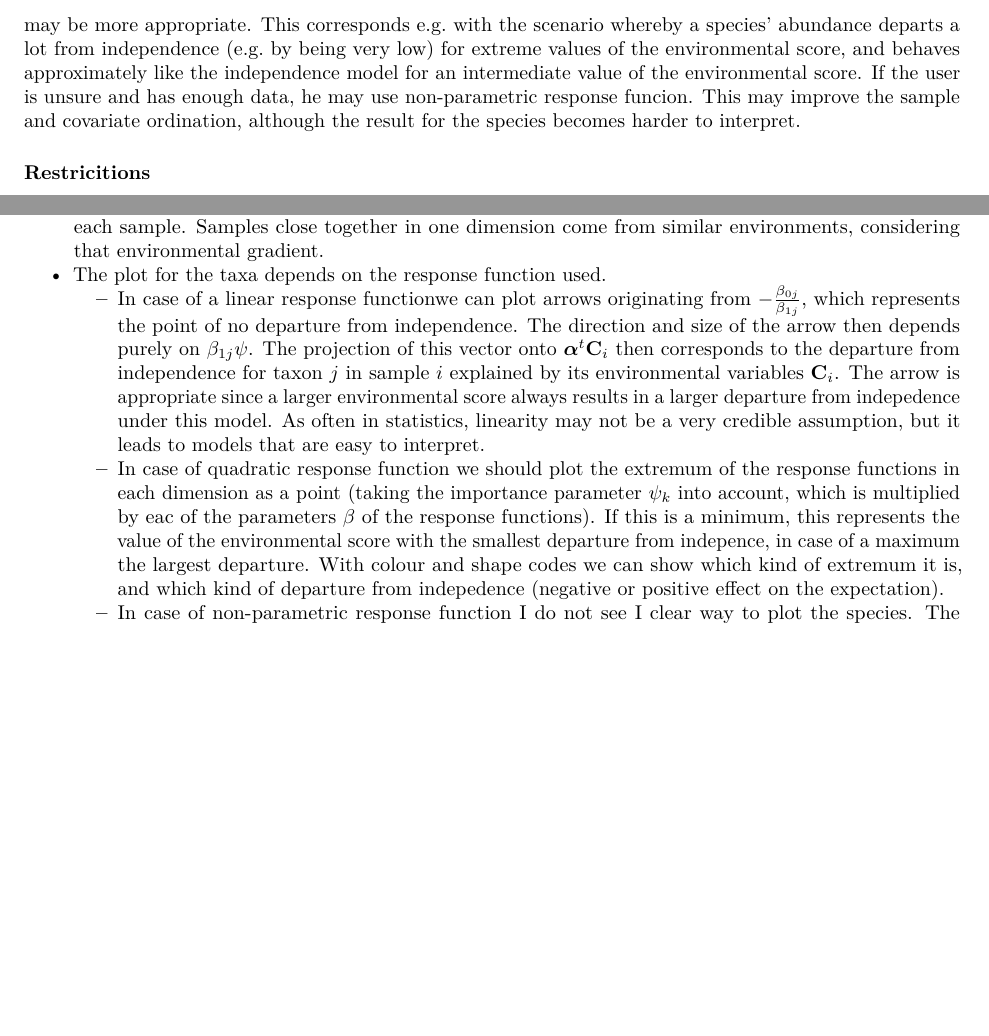
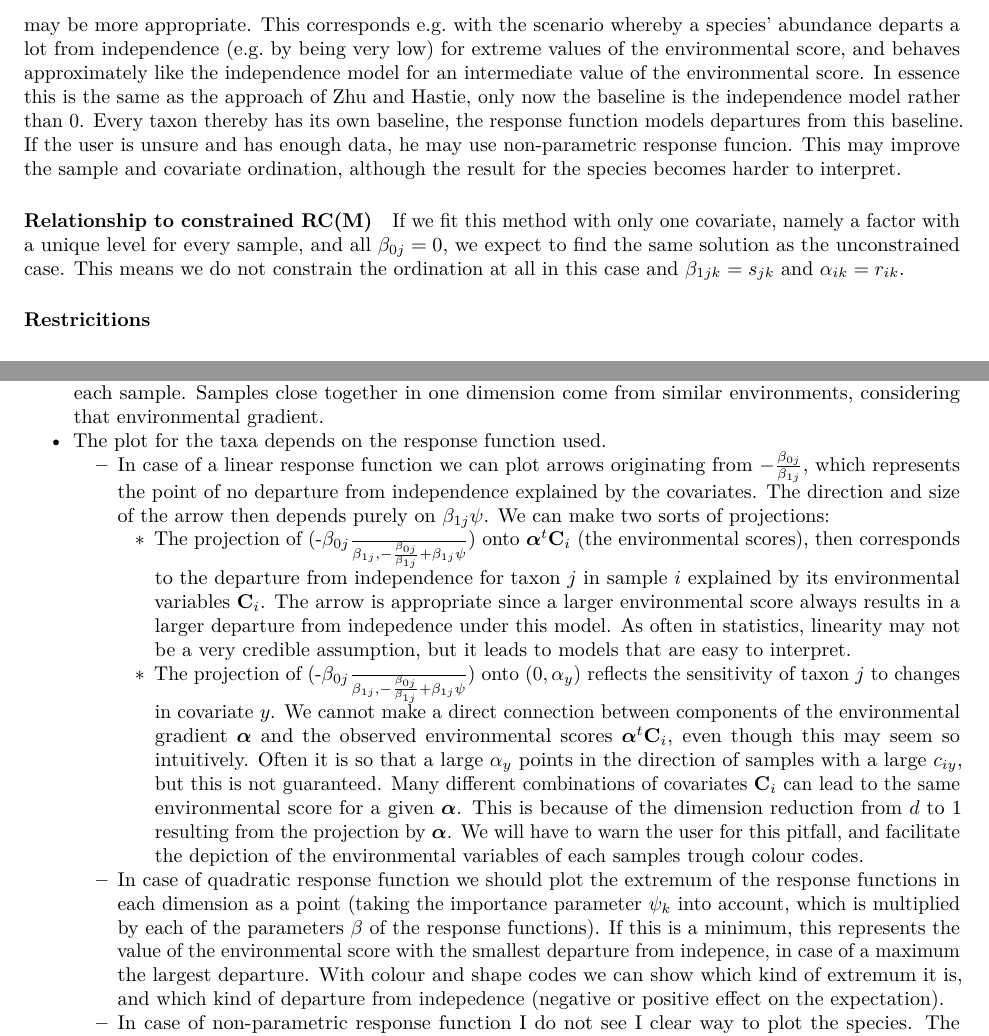
Before and after one commit to CenterForStatistics-UGent/RCM, an R Markdown document (RC(M).Rmd): two parts of pages 15 and 20 of 34 before the commit and two parts of pages 15 and 20 of 35 after it, joined at a grey line, cut so that both start at the same text, the shorter picture padded with empty space. Rendered offline with R 4.5, knitr and Pandoc, then LaTeX, with nearby package versions; a font, style sheet, LaTeX package, included part or bibliography that could not be used is replaced or left out.

Commit message:
Extended discussion of constrained triplots

```diff
--- a/RC(M).Rmd
+++ b/RC(M).Rmd
@@ -538,7 +538,11 @@ Note that the concept of a "row score" is lost here: since every taxon reacts di
 
 Note also that this differs from the response function defined by Zhu and Hastie (2005): it no longer models mean abundance but mean departure from independence.
 
-A linear response function may be most appropriate for problems with __short gradients__ i.e. whereby the difference in observed environmental variables is too short to devine more than an increase or decrease in departure from independence. Also in this case it is easy to interpret the effect of each of the environmental variables on the departure from independence. As so often in statistics, the linearity assumption may not be realistic, but renders models that are easy to interpret ("All models are wrong, but some models are useful"). For problems with __long gradients__, i.e. whereby species' departures of independence rise and drop (or drop and rise) within the score of the observed environmental scores, quadratic response functions may be more appropriate. This corresponds e.g. with the scenario whereby a species' abundance departs a lot from independence (e.g. by being very low) for extreme values of the environmental score, and behaves approximately like the independence model for an intermediate value of the environmental score. If the user is unsure and has enough data, he may use non-parametric response funcion. This may improve the sample and covariate ordination, although the result for the species becomes harder to interpret.
+A linear response function may be most appropriate for problems with __short gradients__ i.e. whereby the difference in observed environmental variables is too short to devine more than an increase or decrease in departure from independence. Also in this case it is easy to interpret the effect of each of the environmental variables on the departure from independence. As so often in statistics, the linearity assumption may not be realistic, but renders models that are easy to interpret ("All models are wrong, but some models are useful"). For problems with __long gradients__, i.e. whereby species' departures of independence rise and drop (or drop and rise) within the score of the observed environmental scores, quadratic response functions may be more appropriate. This corresponds e.g. with the scenario whereby a species' abundance departs a lot from independence (e.g. by being very low) for extreme values of the environmental score, and behaves approximately like the independence model for an intermediate value of the environmental score. In essence this is the same as the approach of Zhu and Hastie, only now the baseline is the independence model rather than 0. Every taxon thereby has its own baseline, the response function models departures from this baseline. If the user is unsure and has enough data, he may use non-parametric response funcion. This may improve the sample and covariate ordination, although the result for the species becomes harder to interpret.
+
+##### Relationship to constrained RC(M)
+
+If we fit this method with only one covariate, namely a factor with a unique level for every sample, and all $\beta_{0j}=0$, we expect to find the same solution as the unconstrained case. This means we do not constrain the ordination at all in this case and $\beta_{1jk} = s_{jk}$ and $\alpha_{ik} = r_{ik}$.
 
 #### Restricitions
 
@@ -734,7 +738,10 @@ The interpretation of the triplot is different from the one from Zhu _et al._ (2
  - For the samples, the environmental scores are plotted as points and represent environmental scores of each sample. Samples close together in one dimension come from similar environments, considering that environmental gradient.
  - The plot for the taxa depends on the response function used.
-    * In case of a linear response functionwe can plot arrows originating from $-\frac{\beta_{0j}}{\beta_{1j}}$, which represents the point of no departure from independence. The direction and size of the arrow then depends purely on $\beta_{1j}\psi$. The projection of this vector onto $\boldsymbol{\alpha}^t\mathbf{C}_i$ then corresponds to the departure from independence for taxon $j$ in sample $i$ explained by its environmental variables $\mathbf{C}_i$. The arrow is appropriate since a larger environmental score always results in a larger departure from indepedence under this model. As often in statistics, linearity may not be a very credible assumption, but it leads to models that are easy to interpret.
-    * In case of quadratic response function we should plot the extremum of the response functions in each dimension as a point (taking the importance parameter $\psi_k$ into account, which is multiplied by eac of the parameters $\beta$ of the response functions). If this is a minimum, this represents the value of the environmental score with the smallest departure from indepence, in case of a maximum the largest departure. With colour and shape codes we can show which kind of extremum it is, and which kind of departure from indepedence (negative or positive effect on the expectation).
+    * In case of a linear response function we can plot arrows originating from $-\frac{\beta_{0j}}{\beta_{1j}}$, which represents the point of no departure from independence explained by the covariates. The direction and size of the arrow then depends purely on $\beta_{1j}\psi$. We can make two sorts of projections:
+      - The projection of (-\frac{\beta_{0j}}{\beta_{1j}}, -\frac{\beta_{0j}}{\beta_{1j}} + $\beta_{1j}\psi$) onto $\boldsymbol{\alpha}^t\mathbf{C}_i$ (the environmental scores), then corresponds to the departure from independence for taxon $j$ in sample $i$ explained by its environmental variables $\mathbf{C}_i$. The arrow is appropriate since a larger environmental score always results in a larger departure from indepedence under this model. As often in statistics, linearity may not be a very credible assumption, but it leads to models that are easy to interpret.
+      - The projection of (-\frac{\beta_{0j}}{\beta_{1j}}, -\frac{\beta_{0j}}{\beta_{1j}} + $\beta_{1j}\psi$) onto $(0,\alpha_y)$ reflects the sensitivity of taxon $j$ to changes in covariate $y$.
+      We cannot make a direct connection between components of the environmental gradient $\boldsymbol{\alpha}$ and the observed environmental scores $\boldsymbol{\alpha}^t\mathbf{C}_i$, even though this may seem so intuitively. Often it is so that a large $\alpha_y$ points in the direction of samples with a large $c_{iy}$, but this is not guaranteed. Many different combinations of covariates $\mathbf{C}_{i}$ can lead to the same environmental score for a given $\boldsymbol{\alpha}$. This is because of the dimension reduction from $d$ to 1 resulting from the projection by $\boldsymbol{\alpha}$. We will have to warn the user for this pitfall, and facilitate the depiction of the environmental variables of each samples trough colour codes.
+    * In case of quadratic response function we should plot the extremum of the response functions in each dimension as a point (taking the importance parameter $\psi_k$ into account, which is multiplied by each of the parameters $\beta$ of the response functions). If this is a minimum, this represents the value of the environmental score with the smallest departure from indepence, in case of a maximum the largest departure. With colour and shape codes we can show which kind of extremum it is, and which kind of departure from indepedence (negative or positive effect on the expectation).
     * In case of non-parametric response function I do not see I clear way to plot the species. The benefit of this method will have to be the improved ordination of the environmental gradient and the samples. One can always look at the individual species response functions if one is interested.
 
 It is clear that the triplot is not trivial to interpret, but then again: neither is a triplot based on CCA.
```
Also changed, not shown: RC(M).Rmd (5 more changed lines).
